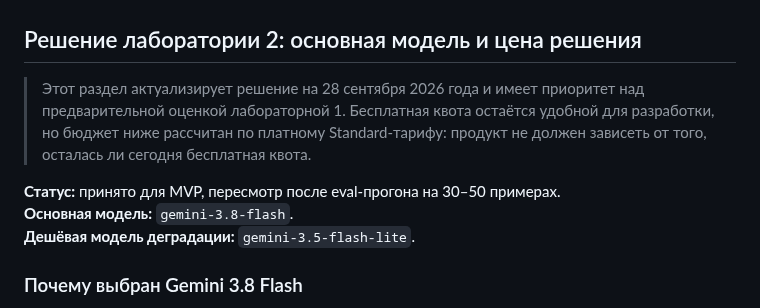
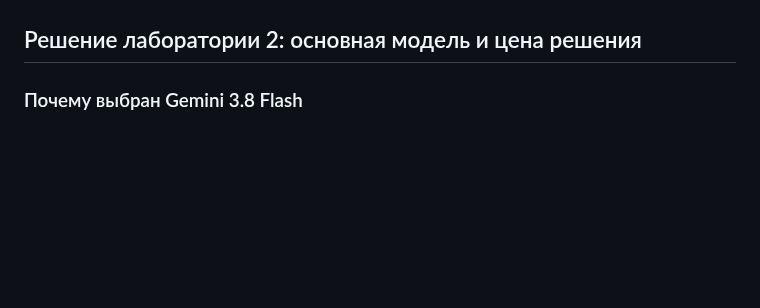
Before and after one commit to vstu-sii/kartochki-dlya-povtoreniya-iz-konspekta-4rnb, a Markdown page: docs/model-candidates.md, the part around the change. GitHub-like rendering; blank space fills up the shorter version.

```diff
--- a/docs/model-candidates.md
+++ b/docs/model-candidates.md
@@ -68,12 +68,6 @@
 
 ## Решение лаборатории 2: основная модель и цена решения
 
-> Этот раздел актуализирует решение на 28 сентября 2026 года и имеет приоритет над предварительной оценкой лабораторной 1. Бесплатная квота остаётся удобной для разработки, но бюджет ниже рассчитан по платному Standard-тарифу: продукт не должен зависеть от того, осталась ли сегодня бесплатная квота.
-
-**Статус:** принято для MVP, пересмотр после eval-прогона на 30–50 примерах.
-**Основная модель:** `gemini-3.8-flash`.
-**Дешёвая модель деградации:** `gemini-3.5-flash-lite`.
-
 ### Почему выбран Gemini 3.8 Flash
 
 Это финальный выбор из трёх кандидатов лабораторной 1. У модели есть стабильный идентификатор, вход PDF/текст, structured outputs и контекст до 1 048 576 входных токенов. Для нашего сценария важнее всего единый строгий JSON-ответ и запас по контексту. Несмотря на поддержку PDF моделью, MVP передаёт извлечённый текст с маркерами страниц: так backend может проверить каждую `source_quote` и одинаково работать с fallback.
```
